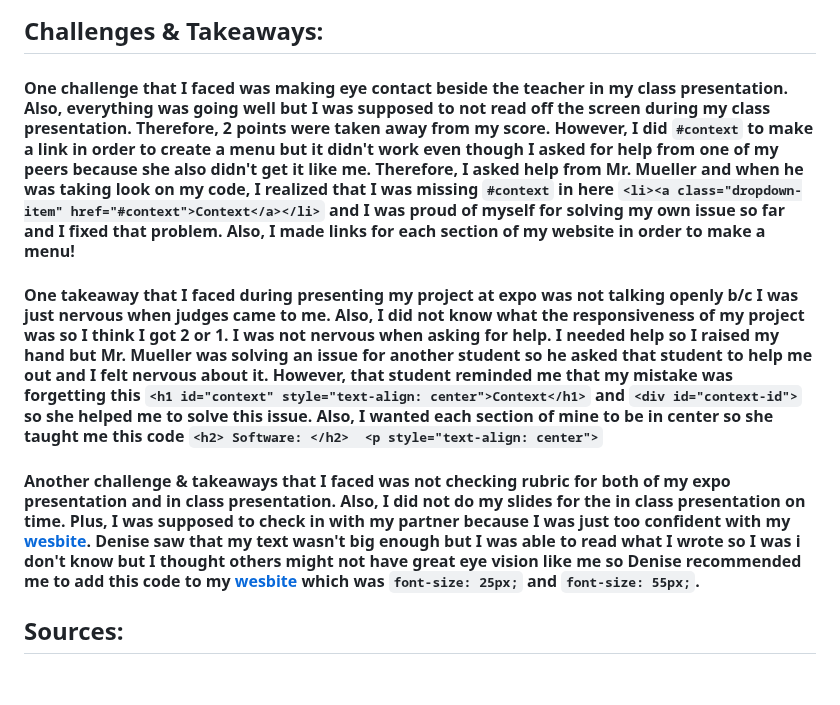
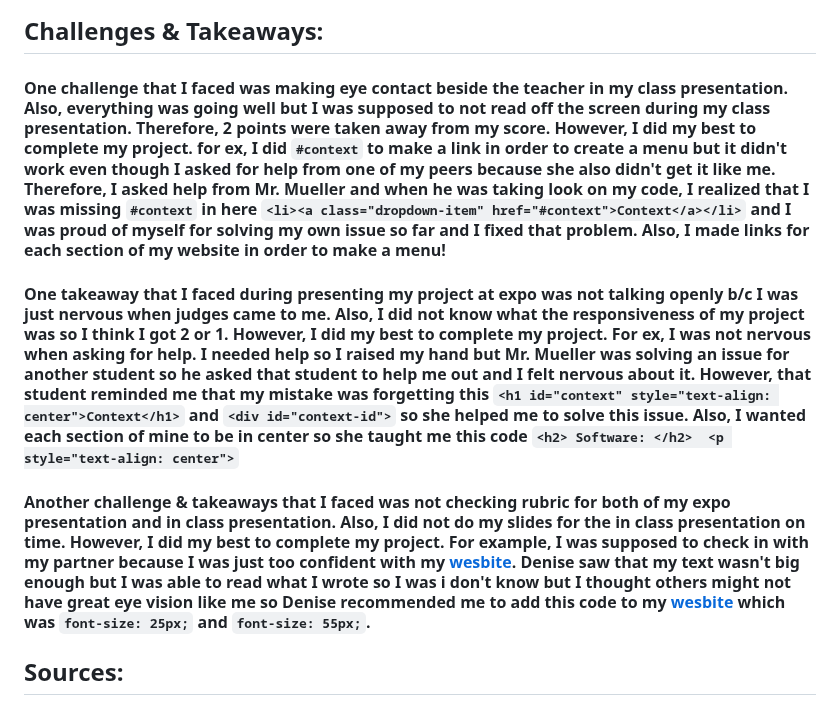
Before and after one commit to dildoran2195/sep10-freedom-project, a Markdown page: blog/entry07.md, the part around the change. Rendered like a GitHub page; blank space fills up the shorter version.

```diff
--- a/blog/entry07.md
+++ b/blog/entry07.md
@@ -13,11 +13,11 @@
 
 ## Challenges & Takeaways:
 
-#### One challenge that I faced was making eye contact beside the teacher in my class presentation. Also, everything was going well but I was supposed to not read off the screen during my class presentation. Therefore, 2 points were taken away from my score. However, I did `#context` to make a link in order to create a menu but it didn't work even though I asked for help from one of my peers because she also didn't get it like me. Therefore, I asked help from Mr. Mueller and when he was taking look on my code, I realized that I was missing `#context` in here `<li><a class="dropdown-item" href="#context">Context</a></li>` and I was proud of myself for solving my own issue so far and I fixed that problem. Also, I made links for each section of my website in order to make a menu!
+#### One challenge that I faced was making eye contact beside the teacher in my class presentation. Also, everything was going well but I was supposed to not read off the screen during my class presentation. Therefore, 2 points were taken away from my score. However, I did my best to complete my project. for ex, I did `#context` to make a link in order to create a menu but it didn't work even though I asked for help from one of my peers because she also didn't get it like me. Therefore, I asked help from Mr. Mueller and when he was taking look on my code, I realized that I was missing `#context` in here `<li><a class="dropdown-item" href="#context">Context</a></li>` and I was proud of myself for solving my own issue so far and I fixed that problem. Also, I made links for each section of my website in order to make a menu!
 
-#### One takeaway that I faced during presenting my project at expo was not talking openly b/c I was just nervous when judges came to me. Also, I did not know what the responsiveness of my project was so I think I got 2 or 1. I was not nervous when asking for help. I needed help so I raised my hand but Mr. Mueller was solving an issue for another student so he asked that student to help me out and I felt nervous about it. However, that student reminded me that my mistake was forgetting this `<h1 id="context" style="text-align: center">Context</h1>` and `<div id="context-id">` so she helped me to solve this issue. Also, I wanted each section of mine to be in center so she taught me this code `<h2> Software: </h2>  <p style="text-align: center">`
+#### One takeaway that I faced during presenting my project at expo was not talking openly b/c I was just nervous when judges came to me. Also, I did not know what the responsiveness of my project was so I think I got 2 or 1. However, I did my best to complete my project. For ex, I was not nervous when asking for help. I needed help so I raised my hand but Mr. Mueller was solving an issue for another student so he asked that student to help me out and I felt nervous about it. However, that student reminded me that my mistake was forgetting this `<h1 id="context" style="text-align: center">Context</h1>` and `<div id="context-id">` so she helped me to solve this issue. Also, I wanted each section of mine to be in center so she taught me this code `<h2> Software: </h2>  <p style="text-align: center">`
 
-#### Another challenge & takeaways that I faced was not checking rubric for both of my expo presentation and in class presentation. Also, I did not do my slides for the in class presentation on time. Plus, I was supposed to check in with my partner because I was just too confident with my [wesbite](https://dildoran2195.github.io/sep10-freedom-project/). Denise saw that my text wasn't big enough but I was able to read what I wrote so I was i don't know but I thought others might not have great eye vision like me so Denise recommended me to add this code to my [wesbite](https://dildoran2195.github.io/sep10-freedom-project/) which was `font-size: 25px;` and  `font-size: 55px;`.
+#### Another challenge & takeaways that I faced was not checking rubric for both of my expo presentation and in class presentation. Also, I did not do my slides for the in class presentation on time. However, I did my best to complete my project. For example, I was supposed to check in with my partner because I was just too confident with my [wesbite](https://dildoran2195.github.io/sep10-freedom-project/). Denise saw that my text wasn't big enough but I was able to read what I wrote so I was i don't know but I thought others might not have great eye vision like me so Denise recommended me to add this code to my [wesbite](https://dildoran2195.github.io/sep10-freedom-project/) which was `font-size: 25px;` and  `font-size: 55px;`.
 
 ## Sources:
 * [My notes](https://docs.google.com/document/d/174Zt-sExhlBtbX9Gs5t8uppdrvsNS2UqqaexLBC1aHQ/edit#heading=h.6o1f62qg6jz9)
```
